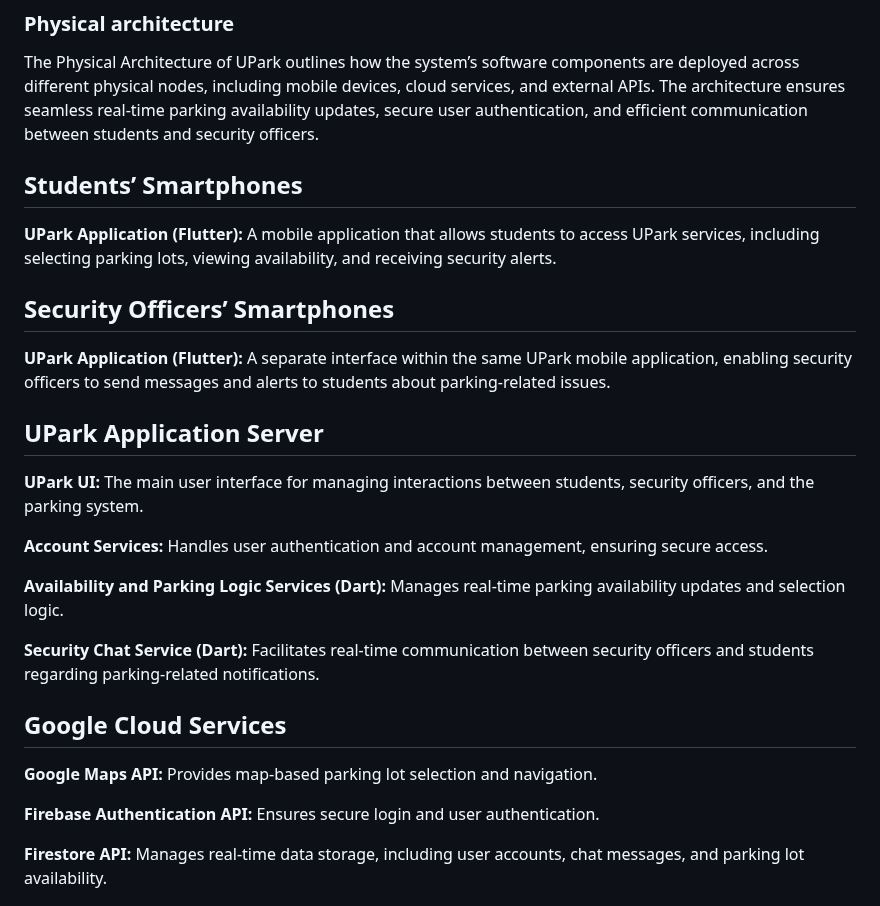
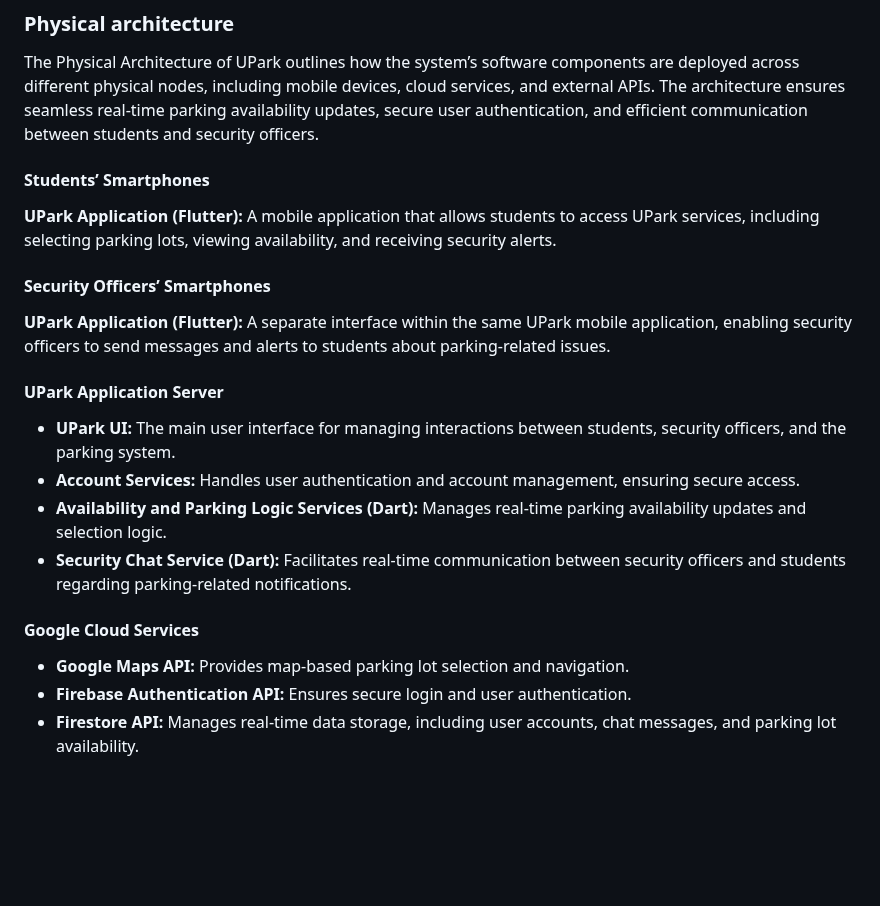
Before and after one commit to leorsd/FEUP-ESOF, a Markdown page: README.md, the part around the change. GitHub-like rendering; blank space fills up the shorter version.

```diff
--- a/README.md
+++ b/README.md
@@ -137,28 +137,22 @@ The user interface shows the visual elements and handles the user's interactions
 
 The Physical Architecture of UPark outlines how the system’s software components are deployed across different physical nodes, including mobile devices, cloud services, and external APIs. The architecture ensures seamless real-time parking availability updates, secure user authentication, and efficient communication between students and security officers.
 
-
-## Students’ Smartphones
+#### Students’ Smartphones
 **UPark Application (Flutter):** A mobile application that allows students to access UPark services, including selecting parking lots, viewing availability, and receiving security alerts.
 
-## Security Officers’ Smartphones
+#### Security Officers’ Smartphones
 **UPark Application (Flutter):** A separate interface within the same UPark mobile application, enabling security officers to send messages and alerts to students about parking-related issues.
 
-## UPark Application Server
-**UPark UI:** The main user interface for managing interactions between students, security officers, and the parking system.
+#### UPark Application Server
+- **UPark UI:** The main user interface for managing interactions between students, security officers, and the parking system.
+- **Account Services:** Handles user authentication and account management, ensuring secure access.
+- **Availability and Parking Logic Services (Dart):** Manages real-time parking availability updates and selection logic.
+- **Security Chat Service (Dart):** Facilitates real-time communication between security officers and students regarding parking-related notifications.
 
-**Account Services:** Handles user authentication and account management, ensuring secure access.
-
-**Availability and Parking Logic Services (Dart):** Manages real-time parking availability updates and selection logic.
-
-**Security Chat Service (Dart):** Facilitates real-time communication between security officers and students regarding parking-related notifications.
-
-## Google Cloud Services
-**Google Maps API:** Provides map-based parking lot selection and navigation.
-
-**Firebase Authentication API:** Ensures secure login and user authentication.
-
-**Firestore API:** Manages real-time data storage, including user accounts, chat messages, and parking lot availability.
+#### Google Cloud Services
+- **Google Maps API:** Provides map-based parking lot selection and navigation.
+- **Firebase Authentication API:** Ensures secure login and user authentication.
+- **Firestore API:** Manages real-time data storage, including user accounts, chat messages, and parking lot availability.
 
 
 <p align="center" justify="center">
```
